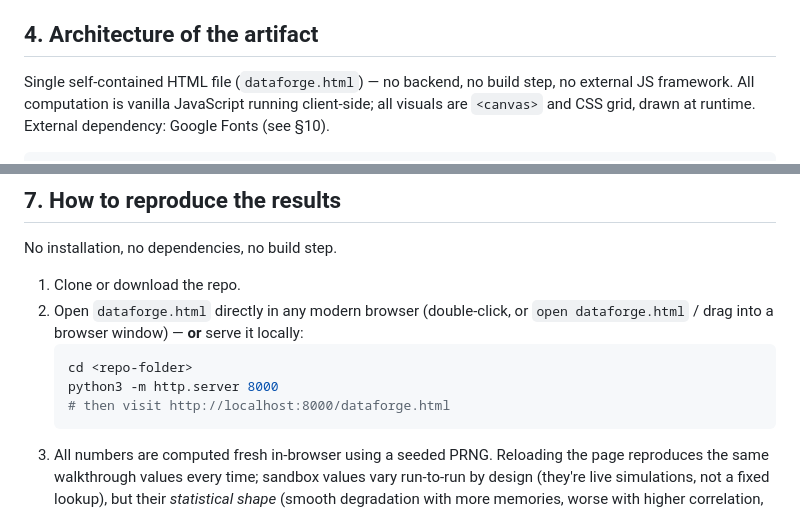
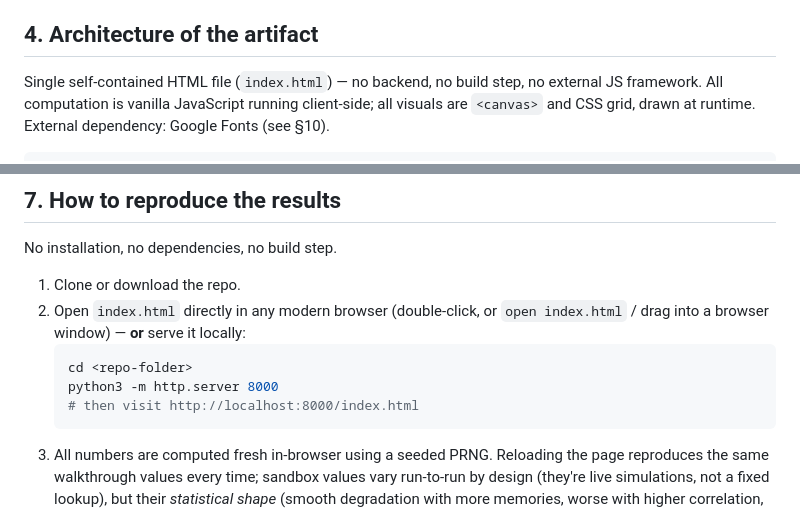
Before and after one commit to nimish-g29/dataforge-2026-associative-memory, a Markdown page: README.md, 2 parts joined by grey strips. GitHub-like rendering.

````diff
--- a/README.md
+++ b/README.md
@@ -37,7 +37,7 @@ By the end, a learner should be able to:
 
 ## 4. Architecture of the artifact
 
-Single self-contained HTML file (`dataforge.html`) — no backend, no build step, no external JS framework.
+Single self-contained HTML file (`index.html`) — no backend, no build step, no external JS framework.
 All computation is vanilla JavaScript running client-side; all visuals are `<canvas>` and CSS grid, drawn
 at runtime. External dependency: Google Fonts (see §10).
 
@@ -88,12 +88,12 @@ Nothing in this artifact is a scripted/faked animation standing in for real comp
 No installation, no dependencies, no build step.
 
 1. Clone or download the repo.
-2. Open `dataforge.html` directly in any modern browser (double-click, or `open dataforge.html` / drag into a
+2. Open `index.html` directly in any modern browser (double-click, or `open index.html` / drag into a
    browser window) — **or** serve it locally:
    ```bash
    cd <repo-folder>
    python3 -m http.server 8000
-   # then visit http://localhost:8000/dataforge.html
+   # then visit http://localhost:8000/index.html
    ```
 3. All numbers are computed fresh in-browser using a seeded PRNG. Reloading the page reproduces the same
    walkthrough values every time; sandbox values vary run-to-run by design (they're live simulations, not
````
